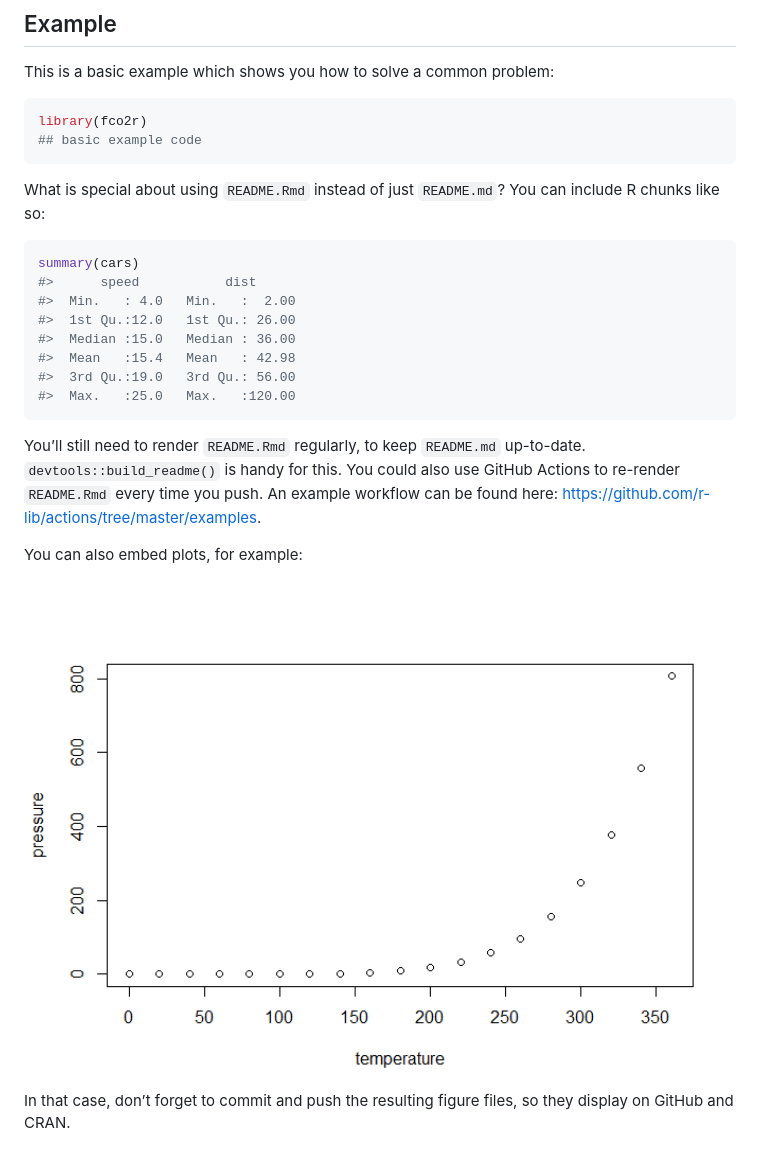
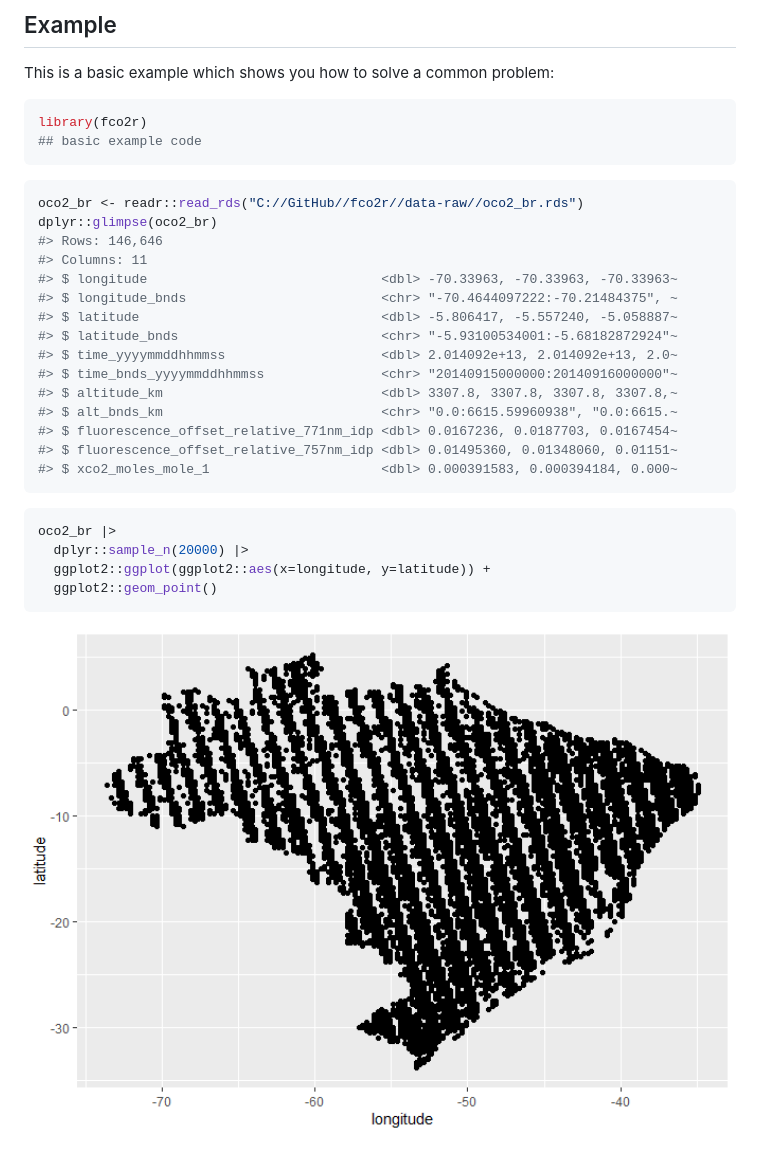
Before and after one commit to arpanosso/fco2r, a Markdown page: README.md, the part around the change. GitHub-like rendering; pictures changed too: man/figures/README-unnamed-chunk-3-1.png (added).

Commit message:
atualização do site

````diff
--- a/README.md
+++ b/README.md
@@ -33,29 +33,29 @@ library(fco2r)
 ## basic example code
 ```
 
-What is special about using `README.Rmd` instead of just `README.md`?
-You can include R chunks like so:
+``` r
+oco2_br <- readr::read_rds("C://GitHub//fco2r//data-raw//oco2_br.rds")
+dplyr::glimpse(oco2_br)
+#> Rows: 146,646
+#> Columns: 11
+#> $ longitude                              <dbl> -70.33963, -70.33963, -70.33963~
+#> $ longitude_bnds                         <chr> "-70.4644097222:-70.21484375", ~
+#> $ latitude                               <dbl> -5.806417, -5.557240, -5.058887~
+#> $ latitude_bnds                          <chr> "-5.93100534001:-5.68182872924"~
+#> $ time_yyyymmddhhmmss                    <dbl> 2.014092e+13, 2.014092e+13, 2.0~
+#> $ time_bnds_yyyymmddhhmmss               <chr> "20140915000000:20140916000000"~
+#> $ altitude_km                            <dbl> 3307.8, 3307.8, 3307.8, 3307.8,~
+#> $ alt_bnds_km                            <chr> "0.0:6615.59960938", "0.0:6615.~
+#> $ fluorescence_offset_relative_771nm_idp <dbl> 0.0167236, 0.0187703, 0.0167454~
+#> $ fluorescence_offset_relative_757nm_idp <dbl> 0.01495360, 0.01348060, 0.01151~
+#> $ xco2_moles_mole_1                      <dbl> 0.000391583, 0.000394184, 0.000~
+```
 
 ``` r
-summary(cars)
-#>      speed           dist
-#>  Min.   : 4.0   Min.   :  2.00
-#>  1st Qu.:12.0   1st Qu.: 26.00
-#>  Median :15.0   Median : 36.00
-#>  Mean   :15.4   Mean   : 42.98
-#>  3rd Qu.:19.0   3rd Qu.: 56.00
-#>  Max.   :25.0   Max.   :120.00
+oco2_br |>
+  dplyr::sample_n(20000) |>
+  ggplot2::ggplot(ggplot2::aes(x=longitude, y=latitude)) +
+  ggplot2::geom_point()
 ```
 
-You’ll still need to render `README.Rmd` regularly, to keep `README.md`
-up-to-date. `devtools::build_readme()` is handy for this. You could also
-use GitHub Actions to re-render `README.Rmd` every time you push. An
-example workflow can be found here:
-<https://github.com/r-lib/actions/tree/master/examples>.
-
-You can also embed plots, for example:
-
-<img src="man/figures/README-pressure-1.png" width="100%" />
-
-In that case, don’t forget to commit and push the resulting figure
-files, so they display on GitHub and CRAN.
+<img src="man/figures/README-unnamed-chunk-3-1.png" width="100%" />
````
Also changed, not shown: 2 other files.
